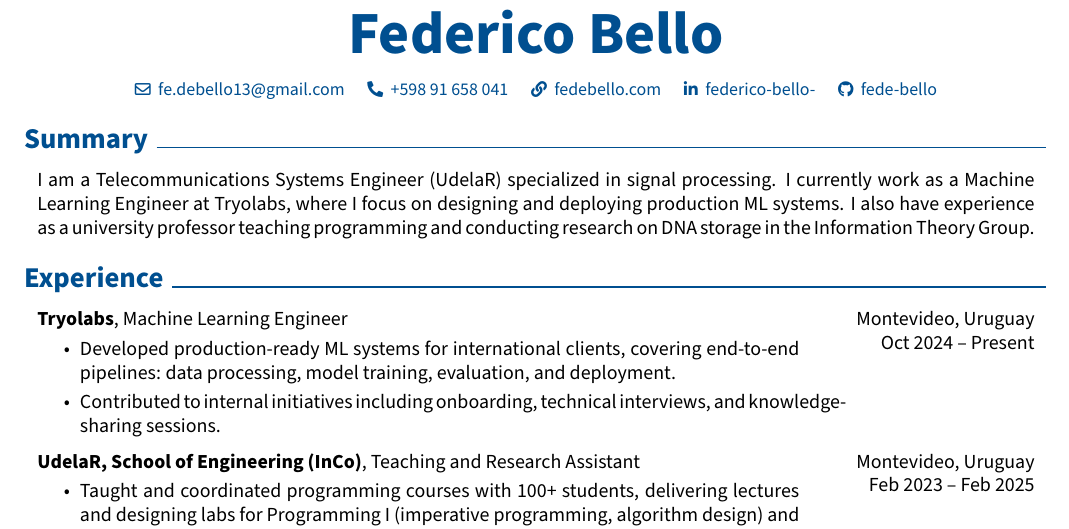
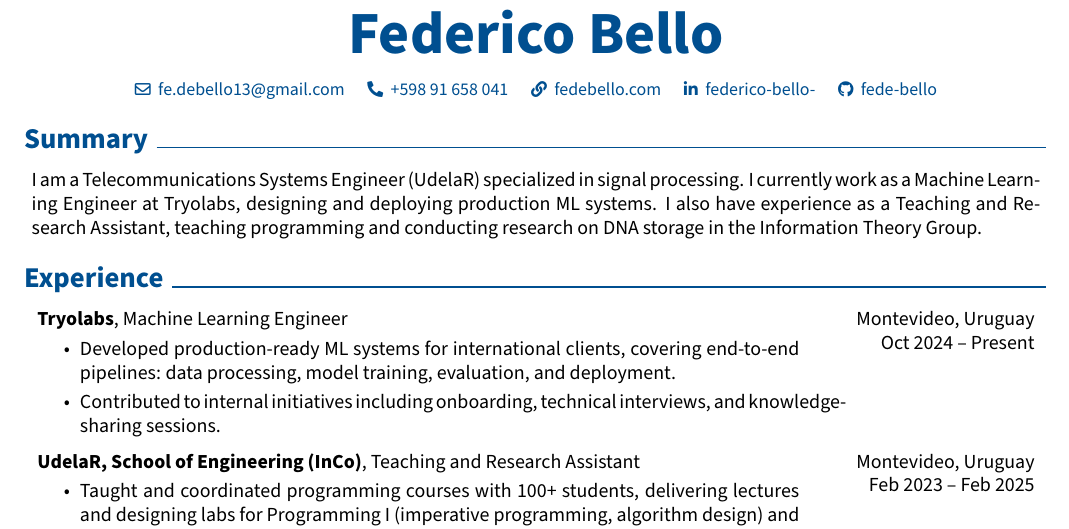
Before and after one commit to fede-bello/cv, a LaTeX CV (cv.tex): part of the page, cut so that both start at the same text. Compiled offline with pdfLaTeX.

Commit message:
update summary

```diff
--- a/cv.tex
+++ b/cv.tex
@@ -189,7 +189,9 @@
 
     \section{Summary}
 \begin{onecolentry}
-    I am a Telecommunications Systems Engineer (UdelaR) specialized in signal processing. I currently work as a Machine Learning Engineer at Tryolabs, where I focus on designing and deploying production ML systems. I also have experience as a university professor teaching programming and conducting research on DNA storage in the Information Theory Group.
+    \begin{adjustwidth}{-0.1cm}{-0.1cm}
+    I am a Telecommunications Systems Engineer (UdelaR) specialized in signal processing. I currently work as a Machine Learning Engineer at Tryolabs, designing and deploying production ML systems. I also have experience as a Teaching and Research Assistant, teaching programming and conducting research on DNA storage in the Information Theory Group.
+    \end{adjustwidth}
 \end{onecolentry}
 
 
```
